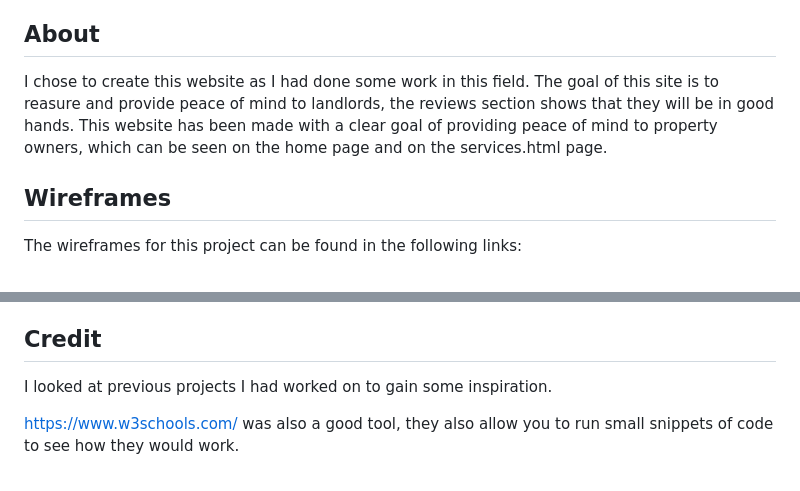
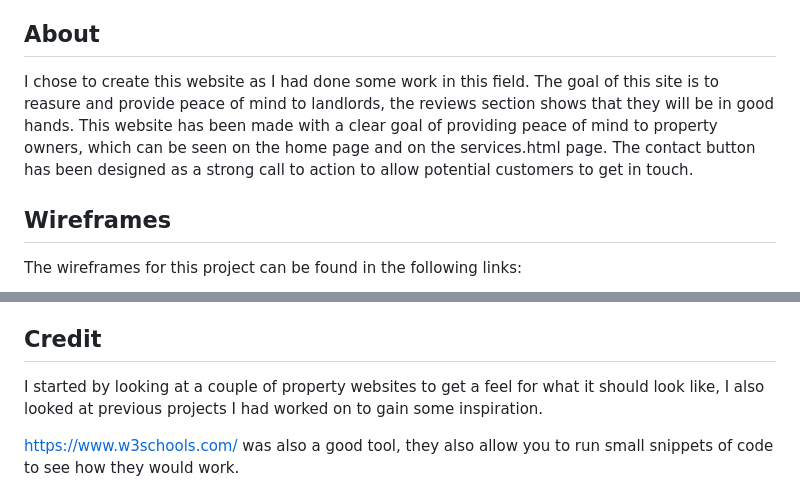
Before and after one commit to YYFR/starlet, a Markdown page: README.md, 2 parts joined by grey strips. Drawn GitHub-style.

Commit message:
added some text to about and testing sections on README.md

```diff
--- a/README.md
+++ b/README.md
@@ -21,7 +21,7 @@ This website aims to provide end-to-end management services for rental property
 ## About
 
 I chose to create this website as I had done some work in this field.
-The goal of this site is to reasure and provide peace of mind to landlords, the reviews section shows that they will be in good hands. This website has been made with a clear goal of providing peace of mind to property owners, which can be seen on the home page and on the services.html page.
+The goal of this site is to reasure and provide peace of mind to landlords, the reviews section shows that they will be in good hands. This website has been made with a clear goal of providing peace of mind to property owners, which can be seen on the home page and on the services.html page. The contact button has been designed as a strong call to action to allow potential customers to get in touch.
 
 ## Wireframes
 
@@ -74,7 +74,7 @@ I have also tested it in Chrome develepor tools on desktop, tablet and mobile, a
 
 ## Credit
 
-I looked at previous projects I had worked on to gain some inspiration.
+I started by looking at a couple of property websites to get a feel for what it should look like, I also looked at previous projects I had worked on to gain some inspiration.
 
 <https://www.w3schools.com/> was also a good tool, they also allow you to run small snippets of code to see how they would work.
 
```
